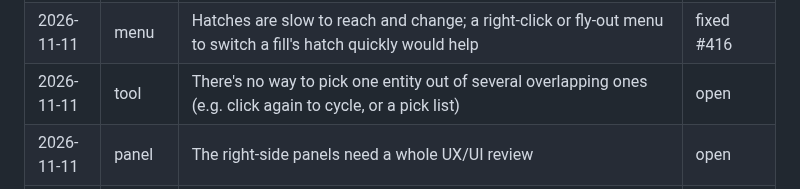
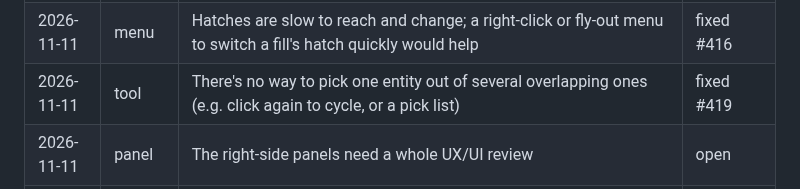
Before and after one commit to chrisplange/Drift, a Markdown page: PAPERCUTS.md, the part around the change. Drawn GitHub-style.

Commit message:
PAPERCUTS: click again to pick the next, fixed #419

```diff
--- a/PAPERCUTS.md
+++ b/PAPERCUTS.md
@@ -14,7 +14,7 @@ Areas: canvas, panel, tool, menu, file, other. Status: `open`, `batched #NNN`, `
 | 2026-11-11 | other | A sheet view can't be duplicated together with its drawing entities and annotations in one operation | open |
 | 2026-11-11 | panel | Layer 0 is a DWG/DXF requirement that shows in every drawing. New files must never show a layer 0, and a file without one must still open; layer 0 appears only on an imported document or a drawing that already has one. Every DWG/DXF export writes an empty layer 0 | open |
 | 2026-11-11 | menu | Hatches are slow to reach and change; a right-click or fly-out menu to switch a fill's hatch quickly would help | fixed #416 |
-| 2026-11-11 | tool | There's no way to pick one entity out of several overlapping ones (e.g. click again to cycle, or a pick list) | open |
+| 2026-11-11 | tool | There's no way to pick one entity out of several overlapping ones (e.g. click again to cycle, or a pick list) | fixed #419 |
 | 2026-11-11 | panel | The right-side panels need a whole UX/UI review | open |
 | 2026-11-11 | canvas | How annotations work with the canvas and drawing scale is unintuitive (details to collect when batched; see #369) | open |
 | 2026-11-11 | canvas | An SVG logo shows broken strokes because of how antialiasing is done | open |
```
